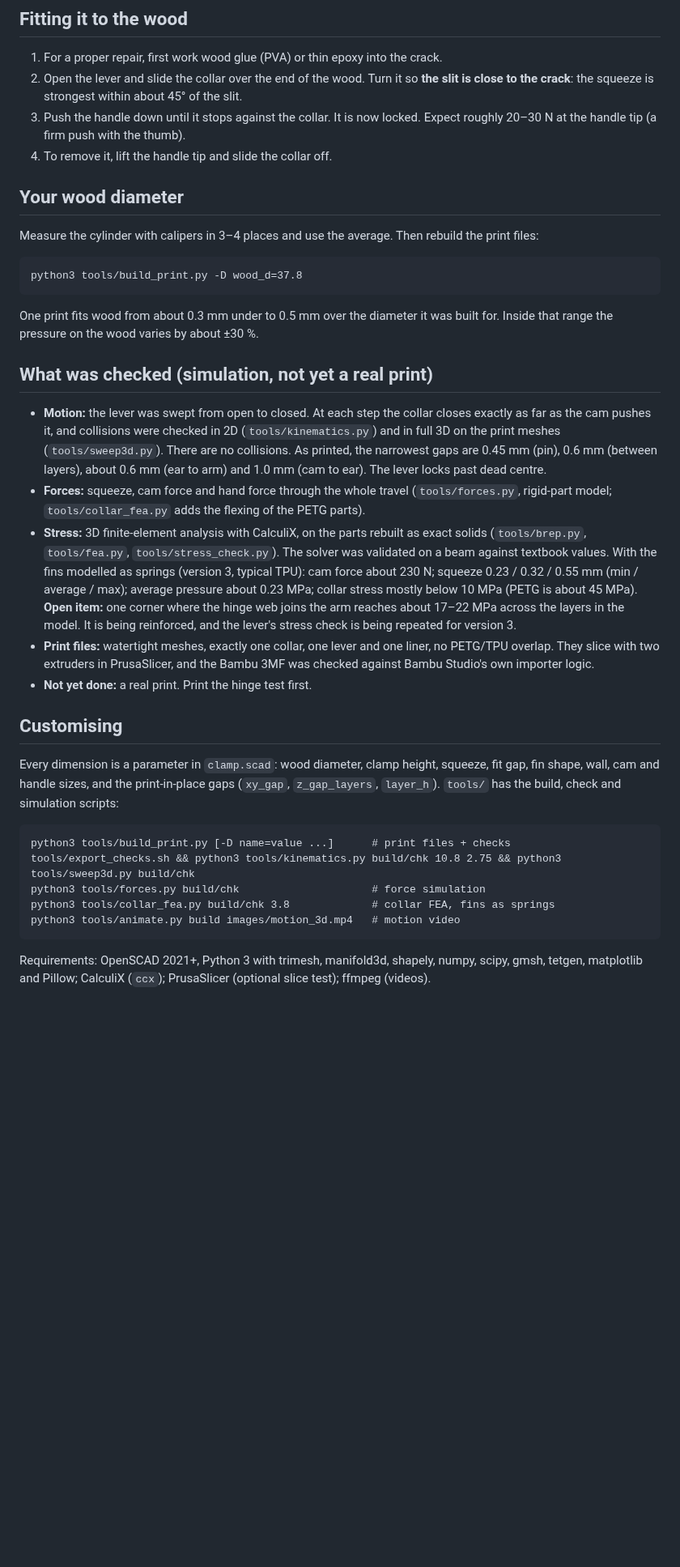
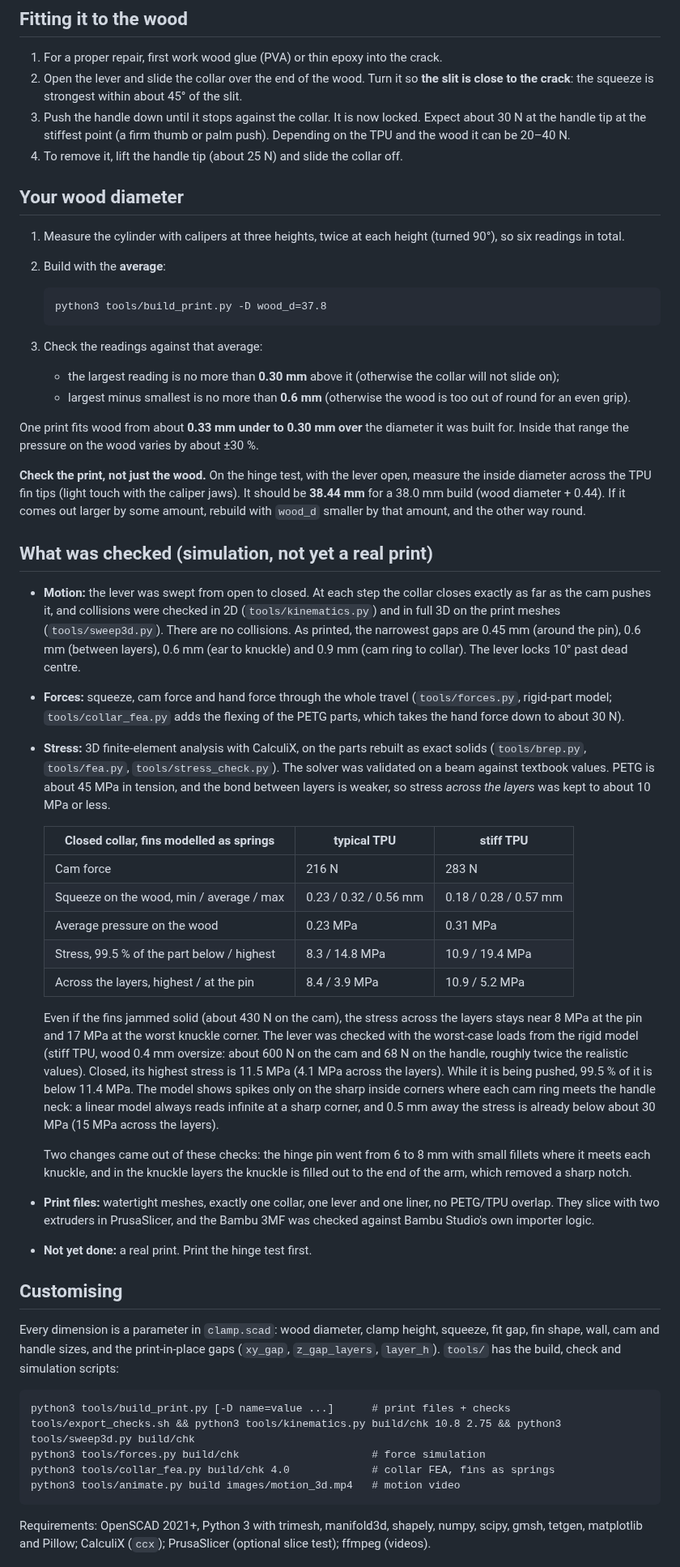
Before and after one commit to bijanmehr/ClaudeCloud, a Markdown page: wood_clamp/README.md, the part around one of its changes. Shown at 81% size. Drawn GitHub-style; blank space fills up the shorter version.

Commit message:
Fill the hinge knuckles out to the post; final checks, print files, README
- Knuckle layers now join the full-height post along its whole arc (with
  1.5 mm fillets). The 8 mm pin had left an acute notch there that the
  collar FEA showed as the across-layer hot spot; with the fill the collar's
  highest across-layer stress is 8.4 MPa typical / 10.9 MPa stiff TPU, and
  3.9 / 5.2 MPa at the pin. Kinematics and the 3D sweep still pass.
- Rebuilt print files (Bambu 3MF with hinge support blocker, STLs,
  PrusaSlicer 3MF) for both the clamp and the hinge test; all checks OK.
- Regenerated preview images and motion videos for the final geometry.
- export_checks.sh also writes the coarser FEA meshes.
- README: 8 mm pin, 0.25 mm slide-on clearance, measured infill/wall time
  trade-offs, prime tower placement, realistic hand force, wood
  measurement routine and fit window, hinge-test fin-tip check, and the
  final FEA numbers in place of the open item.

Co-Authored-By: Claude Opus 5.5 <noreply@anthropic.com>
Claude-Session: https://claude.ai/code/session_01JBuexn7sesc65r3C1BhRHB

````diff
--- a/wood_clamp/README.md
+++ b/wood_clamp/README.md
@@ -94,39 +98,74 @@ PETG (~160 g) and 15 cm³ of TPU (~18 g). The hinge test uses about a third of t
    **the slit is close to the crack**: the squeeze is strongest within about
    45° of the slit.
 3. Push the handle down until it stops against the collar. It is now locked.
-   Expect roughly 20–30 N at the handle tip (a firm push with the thumb).
-4. To remove it, lift the handle tip and slide the collar off.
+   Expect about 30 N at the handle tip at the stiffest point (a firm thumb or
+   palm push). Depending on the TPU and the wood it can be 20–40 N.
+4. To remove it, lift the handle tip (about 25 N) and slide the collar off.
 
 ## Your wood diameter
-Measure the cylinder with calipers in 3–4 places and use the average. Then
-rebuild the print files:
+1. Measure the cylinder with calipers at three heights, twice at each height
+   (turned 90°), so six readings in total.
+2. Build with the **average**:
 
-```
-python3 tools/build_print.py -D wood_d=37.8
-```
+   ```
+   python3 tools/build_print.py -D wood_d=37.8
+   ```
 
-One print fits wood from about 0.3 mm under to 0.5 mm over the diameter it was
-built for. Inside that range the pressure on the wood varies by about ±30 %.
+3. Check the readings against that average:
+   - the largest reading is no more than **0.30 mm** above it (otherwise the
+     collar will not slide on);
+   - largest minus smallest is no more than **0.6 mm** (otherwise the wood is
+     too out of round for an even grip).
+
+One print fits wood from about **0.33 mm under to 0.30 mm over** the
+diameter it was built for. Inside that range the pressure on the wood varies
+by about ±30 %.
+
+**Check the print, not just the wood.** On the hinge test, with the lever
+open, measure the inside diameter across the TPU fin tips (light touch with
+the caliper jaws). It should be **38.44 mm** for a 38.0 mm build (wood
+diameter + 0.44). If it comes out larger by some amount, rebuild with
+`wood_d` smaller by that amount, and the other way round.
 
 ## What was checked (simulation, not yet a real print)
 - **Motion:** the lever was swept from open to closed. At each step the collar
   closes exactly as far as the cam pushes it, and collisions were checked in
   2D (`tools/kinematics.py`) and in full 3D on the print meshes
   (`tools/sweep3d.py`). There are no collisions. As printed, the narrowest
-  gaps are 0.45 mm (pin), 0.6 mm (between layers), about 0.6 mm (ear to arm)
-  and 1.0 mm (cam to ear). The lever locks past dead centre.
+  gaps are 0.45 mm (around the pin), 0.6 mm (between layers), 0.6 mm (ear to
+  knuckle) and 0.9 mm (cam ring to collar). The lever locks 10° past dead
+  centre.
 - **Forces:** squeeze, cam force and hand force through the whole travel
   (`tools/forces.py`, rigid-part model; `tools/collar_fea.py` adds the
-  flexing of the PETG parts).
+  flexing of the PETG parts, which takes the hand force down to about 30 N).
 - **Stress:** 3D finite-element analysis with CalculiX, on the parts rebuilt
   as exact solids (`tools/brep.py`, `tools/fea.py`, `tools/stress_check.py`).
-  The solver was validated on a beam against textbook values. With the fins
-  modelled as springs (version 3, typical TPU): cam force about 230 N; squeeze
-  0.23 / 0.32 / 0.55 mm (min / average / max); average pressure about
-  0.23 MPa; collar stress mostly below 10 MPa (PETG is about 45 MPa).
-  **Open item:** one corner where the hinge web joins the arm reaches about
-  17–22 MPa across the layers in the model. It is being reinforced, and the
-  lever's stress check is being repeated for version 3.
+  The solver was validated on a beam against textbook values. PETG is about
+  45 MPa in tension, and the bond between layers is weaker, so stress
+  *across the layers* was kept to about 10 MPa or less.
+
+  | Closed collar, fins modelled as springs | typical TPU | stiff TPU |
+  |---|---|---|
+  | Cam force | 216 N | 283 N |
+  | Squeeze on the wood, min / average / max | 0.23 / 0.32 / 0.56 mm | 0.18 / 0.28 / 0.57 mm |
+  | Average pressure on the wood | 0.23 MPa | 0.31 MPa |
+  | Stress, 99.5 % of the part below / highest | 8.3 / 14.8 MPa | 10.9 / 19.4 MPa |
+  | Across the layers, highest / at the pin | 8.4 / 3.9 MPa | 10.9 / 5.2 MPa |
+
+  Even if the fins jammed solid (about 430 N on the cam), the stress across
+  the layers stays near 8 MPa at the pin and 17 MPa at the worst knuckle
+  corner. The lever was checked with the worst-case loads from the rigid
+  model (stiff TPU, wood 0.4 mm oversize: about 600 N on the cam and 68 N on
+  the handle, roughly twice the realistic values). Closed, its highest stress is 11.5 MPa (4.1 MPa across the
+  layers). While it is being pushed, 99.5 % of it is below 11.4 MPa. The model
+  shows spikes only on the sharp inside corners where each cam ring meets the
+  handle neck: a linear model always reads infinite at a sharp corner, and
+  0.5 mm away the stress is already below about 30 MPa (15 MPa across the
+  layers).
+
+  Two changes came out of these checks: the hinge pin went from 6 to 8 mm
+  with small fillets where it meets each knuckle, and in the knuckle layers
+  the knuckle is filled out to the end of the arm, which removed a sharp notch.
 - **Print files:** watertight meshes, exactly one collar, one lever and one
   liner, no PETG/TPU overlap. They slice with two extruders in PrusaSlicer, and
   the Bambu 3MF was checked against Bambu Studio's own importer logic.
@@ -142,7 +181,7 @@ build, check and simulation scripts:
 python3 tools/build_print.py [-D name=value ...]      # print files + checks
 tools/export_checks.sh && python3 tools/kinematics.py build/chk 10.8 2.75 && python3 tools/sweep3d.py build/chk
 python3 tools/forces.py build/chk                     # force simulation
-python3 tools/collar_fea.py build/chk 3.8             # collar FEA, fins as springs
+python3 tools/collar_fea.py build/chk 4.0             # collar FEA, fins as springs
 python3 tools/animate.py build images/motion_3d.mp4   # motion video
 ```
 
````
Also changed, not shown: other parts of wood_clamp/README.md (+17 -13 lines), wood_clamp/images/as_printed.png, wood_clamp/images/closed_on_wood.png, wood_clamp/images/hinge_slice.png, wood_clamp/images/open_on_wood.png, 13 other files.
